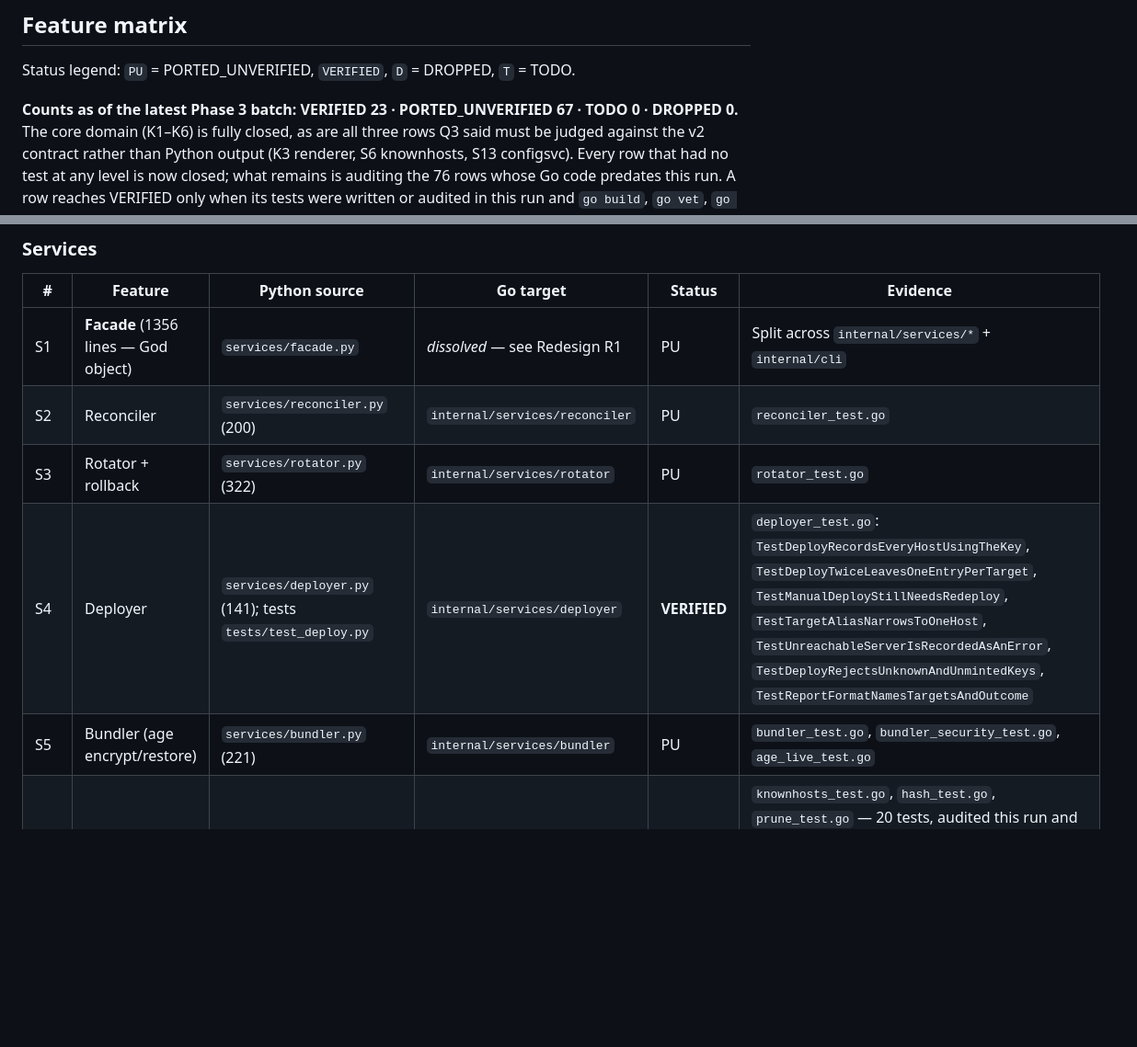
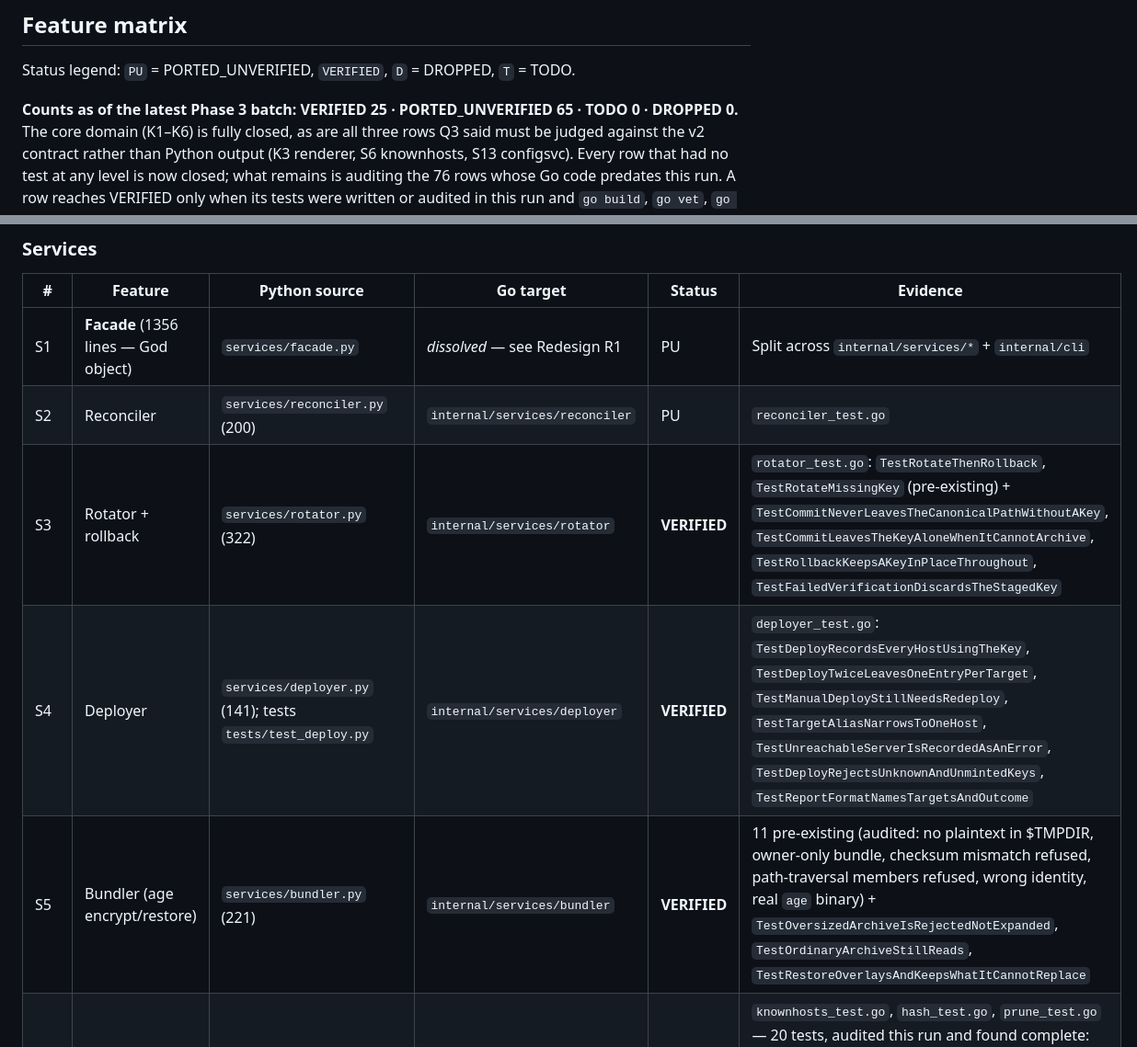
Before and after one commit to simtabi/ssh-manager, a Markdown page: MIGRATION_PLAN.md, 2 parts joined by grey strips. Shown at 92% size. GitHub-like rendering; blank space fills up the shorter version.

Commit message:
Record the bundler and rotator rows
Both reach VERIFIED, with the pre-existing security tests named in the
evidence rather than summarised - they are the reason these rows were close to
done already, and a later reader should be able to see what was inherited
versus what this audit added.

```diff
--- a/MIGRATION_PLAN.md
+++ b/MIGRATION_PLAN.md
@@ -160,7 +160,7 @@ not before.**
 
 Status legend: `PU` = PORTED_UNVERIFIED, `VERIFIED`, `D` = DROPPED, `T` = TODO.
 
-**Counts as of the latest Phase 3 batch: VERIFIED 23 · PORTED_UNVERIFIED 67 ·
+**Counts as of the latest Phase 3 batch: VERIFIED 25 · PORTED_UNVERIFIED 65 ·
 TODO 0 · DROPPED 0.** The core domain (K1–K6) is fully closed, as are all three
 rows Q3 said must be judged against the v2 contract rather than Python output
 (K3 renderer, S6 knownhosts, S13 configsvc). Every row that had no test at any level is now closed;
@@ -234,9 +234,9 @@ at baseline; it is *not* parity evidence and does not confer `VERIFIED`.
 |---|---|---|---|---|---|
 | S1 | **Facade** (1356 lines — God object) | `services/facade.py` | *dissolved* — see Redesign R1 | PU | Split across `internal/services/*` + `internal/cli` |
 | S2 | Reconciler | `services/reconciler.py` (200) | `internal/services/reconciler` | PU | `reconciler_test.go` |
-| S3 | Rotator + rollback | `services/rotator.py` (322) | `internal/services/rotator` | PU | `rotator_test.go` |
+| S3 | Rotator + rollback | `services/rotator.py` (322) | `internal/services/rotator` | **VERIFIED** | `rotator_test.go`: `TestRotateThenRollback`, `TestRotateMissingKey` (pre-existing) + `TestCommitNeverLeavesTheCanonicalPathWithoutAKey`, `TestCommitLeavesTheKeyAloneWhenItCannotArchive`, `TestRollbackKeepsAKeyInPlaceThroughout`, `TestFailedVerificationDiscardsTheStagedKey` |
 | S4 | Deployer | `services/deployer.py` (141); tests `tests/test_deploy.py` | `internal/services/deployer` | **VERIFIED** | `deployer_test.go`: `TestDeployRecordsEveryHostUsingTheKey`, `TestDeployTwiceLeavesOneEntryPerTarget`, `TestManualDeployStillNeedsRedeploy`, `TestTargetAliasNarrowsToOneHost`, `TestUnreachableServerIsRecordedAsAnError`, `TestDeployRejectsUnknownAndUnmintedKeys`, `TestReportFormatNamesTargetsAndOutcome` |
-| S5 | Bundler (age encrypt/restore) | `services/bundler.py` (221) | `internal/services/bundler` | PU | `bundler_test.go`, `bundler_security_test.go`, `age_live_test.go` |
+| S5 | Bundler (age encrypt/restore) | `services/bundler.py` (221) | `internal/services/bundler` | **VERIFIED** | 11 pre-existing (audited: no plaintext in $TMPDIR, owner-only bundle, checksum mismatch refused, path-traversal members refused, wrong identity, real `age` binary) + `TestOversizedArchiveIsRejectedNotExpanded`, `TestOrdinaryArchiveStillReads`, `TestRestoreOverlaysAndKeepsWhatItCannotReplace` |
 | S6 | knownhosts | `services/knownhosts.py` (89) | `internal/services/knownhosts` | **VERIFIED** | `knownhosts_test.go`, `hash_test.go`, `prune_test.go` — 20 tests, audited this run and found complete: hashing on write, hashed lookup, re-pin dedup, markers, 0600 store, real `ssh-keygen -F` interop, reference-counted prune, opt-in adopt, legacy-store migration. **Verified against the v2 contract** (one hashed store, tagged lines) — see D4/Q3 |
 | S7 | Notifier | `services/notifier.py` (98) | `internal/services/notifier` | PU | `notifier_test.go` |
 | S8 | Query (list/view) | `services/query.py` (166) | `internal/services/query` | PU | `query_test.go` |
```
